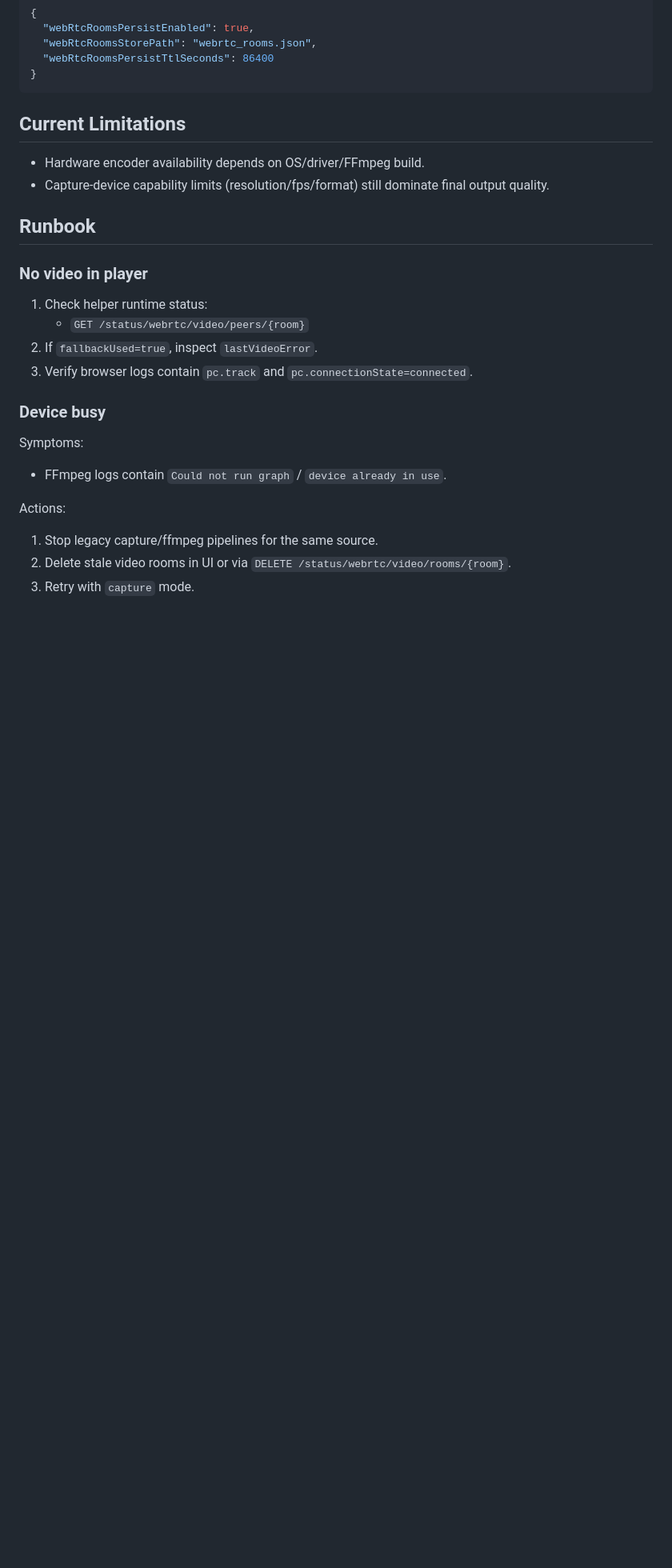
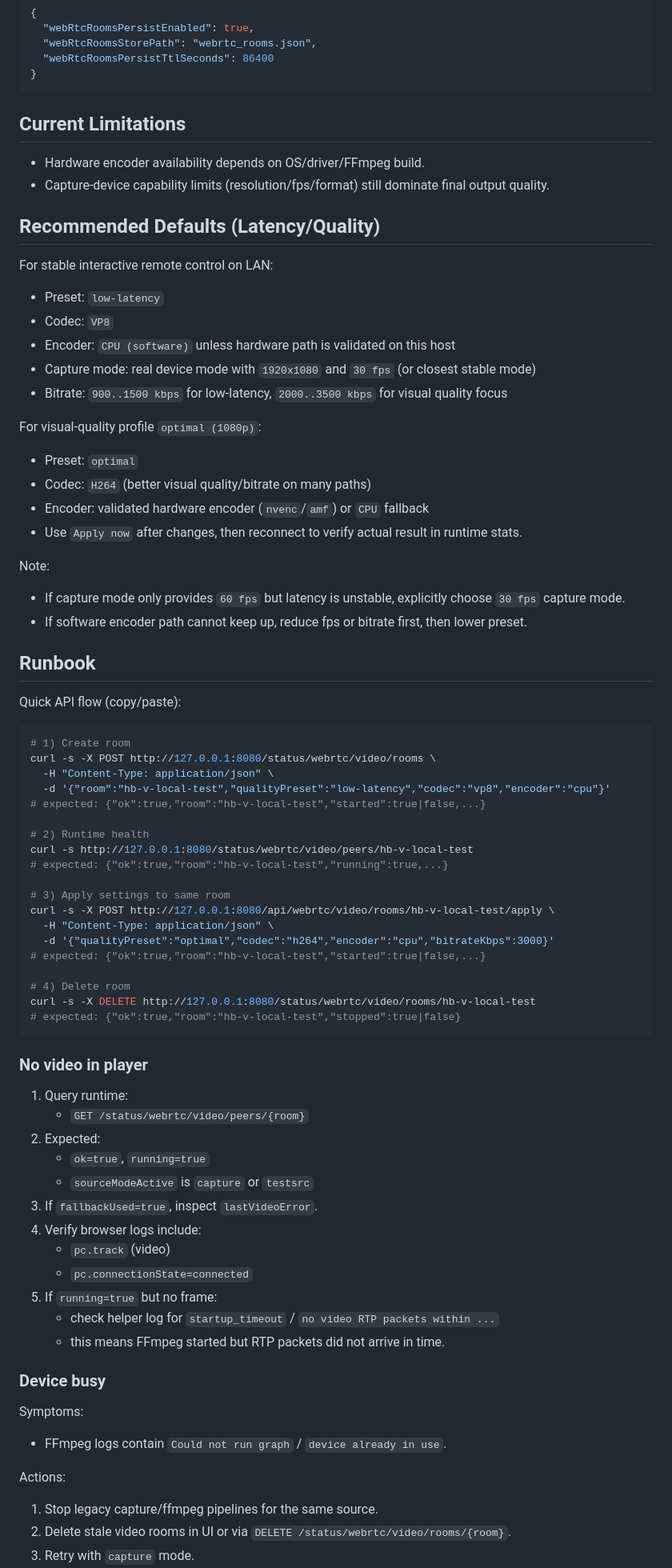
Before and after one commit to AlexSkarbo/HidBridge, a Markdown page: Docs/webrtc_video_peer.md, the part around one of its changes. Shown at 80% size. Rendered like a GitHub page; blank space fills up the shorter version.

Commit message:
docs: add video runbook api flow and runtime health expectations

````diff
--- a/Docs/webrtc_video_peer.md
+++ b/Docs/webrtc_video_peer.md
@@ -164,14 +167,67 @@ Enable persistence explicitly with:
 - Hardware encoder availability depends on OS/driver/FFmpeg build.
 - Capture-device capability limits (resolution/fps/format) still dominate final output quality.
 
+## Recommended Defaults (Latency/Quality)
+
+For stable interactive remote control on LAN:
+
+- Preset: `low-latency`
+- Codec: `VP8`
+- Encoder: `CPU (software)` unless hardware path is validated on this host
+- Capture mode: real device mode with `1920x1080` and `30 fps` (or closest stable mode)
+- Bitrate: `900..1500 kbps` for low-latency, `2000..3500 kbps` for visual quality focus
+
+For visual-quality profile `optimal (1080p)`:
+
+- Preset: `optimal`
+- Codec: `H264` (better visual quality/bitrate on many paths)
+- Encoder: validated hardware encoder (`nvenc`/`amf`) or `CPU` fallback
+- Use `Apply now` after changes, then reconnect to verify actual result in runtime stats.
+
+Note:
+- If capture mode only provides `60 fps` but latency is unstable, explicitly choose `30 fps` capture mode.
+- If software encoder path cannot keep up, reduce fps or bitrate first, then lower preset.
+
 ## Runbook
+
+Quick API flow (copy/paste):
+
+```bash
+# 1) Create room
+curl -s -X POST http://127.0.0.1:8080/status/webrtc/video/rooms \
+  -H "Content-Type: application/json" \
+  -d '{"room":"hb-v-local-test","qualityPreset":"low-latency","codec":"vp8","encoder":"cpu"}'
+# expected: {"ok":true,"room":"hb-v-local-test","started":true|false,...}
+
+# 2) Runtime health
+curl -s http://127.0.0.1:8080/status/webrtc/video/peers/hb-v-local-test
+# expected: {"ok":true,"room":"hb-v-local-test","running":true,...}
+
+# 3) Apply settings to same room
+curl -s -X POST http://127.0.0.1:8080/api/webrtc/video/rooms/hb-v-local-test/apply \
+  -H "Content-Type: application/json" \
+  -d '{"qualityPreset":"optimal","codec":"h264","encoder":"cpu","bitrateKbps":3000}'
+# expected: {"ok":true,"room":"hb-v-local-test","started":true|false,...}
+
+# 4) Delete room
+curl -s -X DELETE http://127.0.0.1:8080/status/webrtc/video/rooms/hb-v-local-test
+# expected: {"ok":true,"room":"hb-v-local-test","stopped":true|false}
+```
 
 ### No video in player
 
-1. Check helper runtime status:
+1. Query runtime:
    - `GET /status/webrtc/video/peers/{room}`
-2. If `fallbackUsed=true`, inspect `lastVideoError`.
-3. Verify browser logs contain `pc.track` and `pc.connectionState=connected`.
+2. Expected:
+   - `ok=true`, `running=true`
+   - `sourceModeActive` is `capture` or `testsrc`
+3. If `fallbackUsed=true`, inspect `lastVideoError`.
+4. Verify browser logs include:
+   - `pc.track` (video)
+   - `pc.connectionState=connected`
+5. If `running=true` but no frame:
+   - check helper log for `startup_timeout` / `no video RTP packets within ...`
+   - this means FFmpeg started but RTP packets did not arrive in time.
 
 ### Device busy
 
````
Also changed, not shown: other parts of Docs/webrtc_video_peer.md (+82 -0 lines).
